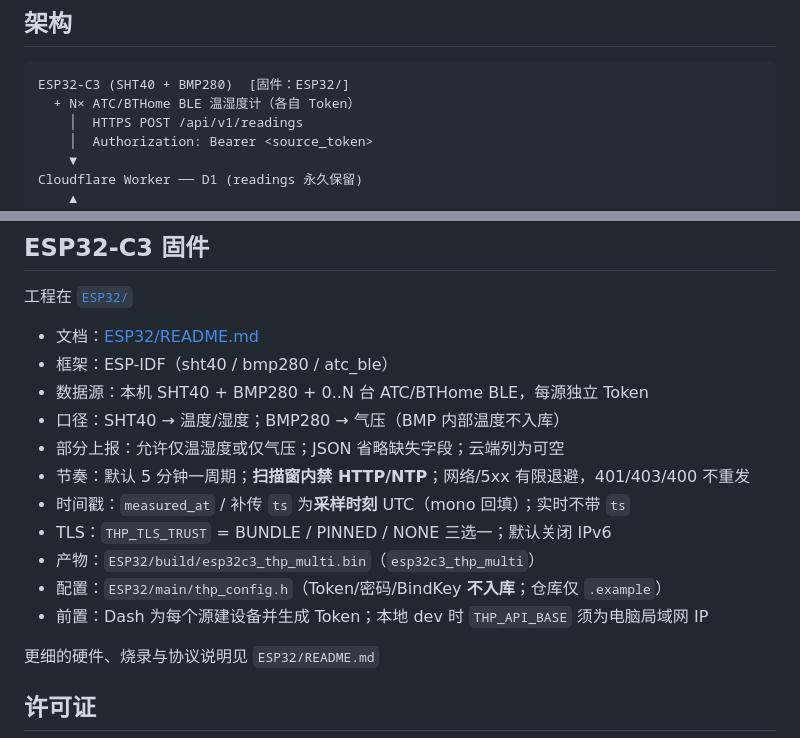
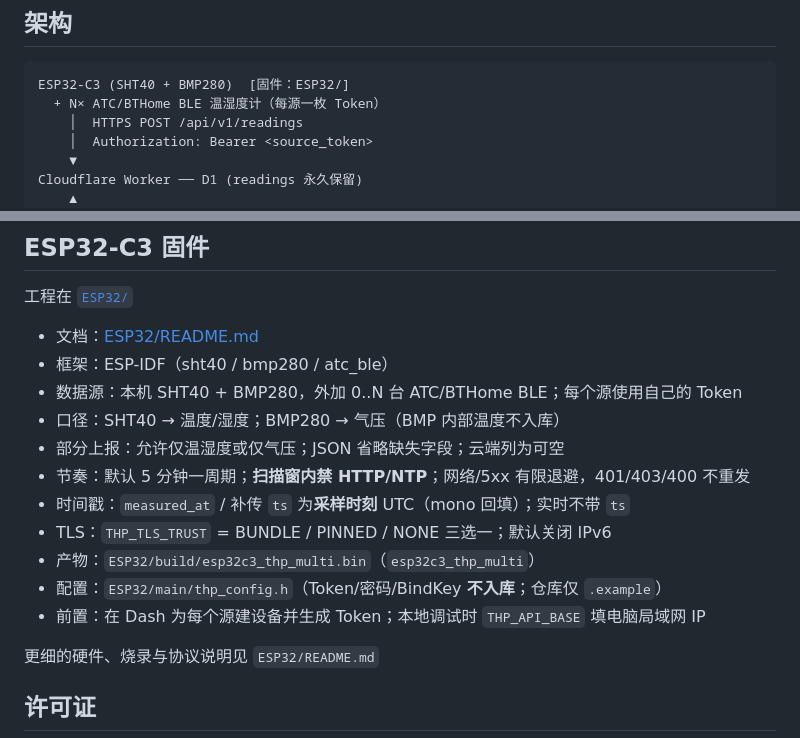
Before and after one commit to wty2019wty/esp32c3_sensors-THP-dash, a Markdown page: README.md, 2 parts joined by grey strips. Rendered like a GitHub page.

````diff
--- a/README.md
+++ b/README.md
@@ -8,7 +8,7 @@ ESP32-C3 温湿度气压监控：**CF Worker API + D1 + Pages Dash + 设备端
 
 ```
 ESP32-C3 (SHT40 + BMP280)  [固件：ESP32/]
-  + N× ATC/BTHome BLE 温湿度计（各自 Token）
+  + N× ATC/BTHome BLE 温湿度计（每源一枚 Token）
     │  HTTPS POST /api/v1/readings
     │  Authorization: Bearer <source_token>
     ▼
@@ -358,7 +358,7 @@ npx wrangler d1 execute thp-dash --local --command "SELECT (SELECT COUNT(*) FROM
 
 - 文档：[ESP32/README.md](./ESP32/README.md)
 - 框架：ESP-IDF（sht40 / bmp280 / atc_ble）
-- 数据源：本机 SHT40 + BMP280 + 0..N 台 ATC/BTHome BLE，每源独立 Token
+- 数据源：本机 SHT40 + BMP280，外加 0..N 台 ATC/BTHome BLE；每个源使用自己的 Token
 - 口径：SHT40 → 温度/湿度；BMP280 → 气压（BMP 内部温度不入库）
 - 部分上报：允许仅温湿度或仅气压；JSON 省略缺失字段；云端列为可空
 - 节奏：默认 5 分钟一周期；**扫描窗内禁 HTTP/NTP**；网络/5xx 有限退避，401/403/400 不重发
@@ -366,7 +366,7 @@ npx wrangler d1 execute thp-dash --local --command "SELECT (SELECT COUNT(*) FROM
 - TLS：`THP_TLS_TRUST` = BUNDLE / PINNED / NONE 三选一；默认关闭 IPv6
 - 产物：`ESP32/build/esp32c3_thp_multi.bin`（`esp32c3_thp_multi`）
 - 配置：`ESP32/main/thp_config.h`（Token/密码/BindKey **不入库**；仓库仅 `.example`）
-- 前置：Dash 为每个源建设备并生成 Token；本地 dev 时 `THP_API_BASE` 须为电脑局域网 IP
+- 前置：在 Dash 为每个源建设备并生成 Token；本地调试时 `THP_API_BASE` 填电脑局域网 IP
 
 更细的硬件、烧录与协议说明见 `ESP32/README.md`
 
````
Also changed, not shown: ESP32/README.md (+3 -3 lines).
